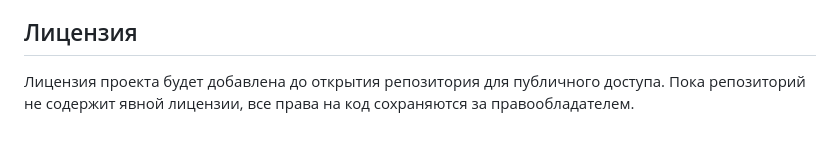
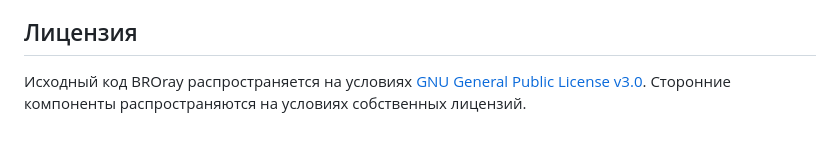
Before and after one commit to BROadmin/BROray, a Markdown page: README.md, the part around the change. Rendered like a GitHub page.

Commit message:
Document GPL-3.0 licensing

```diff
--- a/README.md
+++ b/README.md
@@ -82,4 +82,4 @@ broray restart
 
 ## Лицензия
 
-Лицензия проекта будет добавлена до открытия репозитория для публичного доступа. Пока репозиторий не содержит явной лицензии, все права на код сохраняются за правообладателем.
+Исходный код BROray распространяется на условиях [GNU General Public License v3.0](LICENSE). Сторонние компоненты распространяются на условиях собственных лицензий.
```
